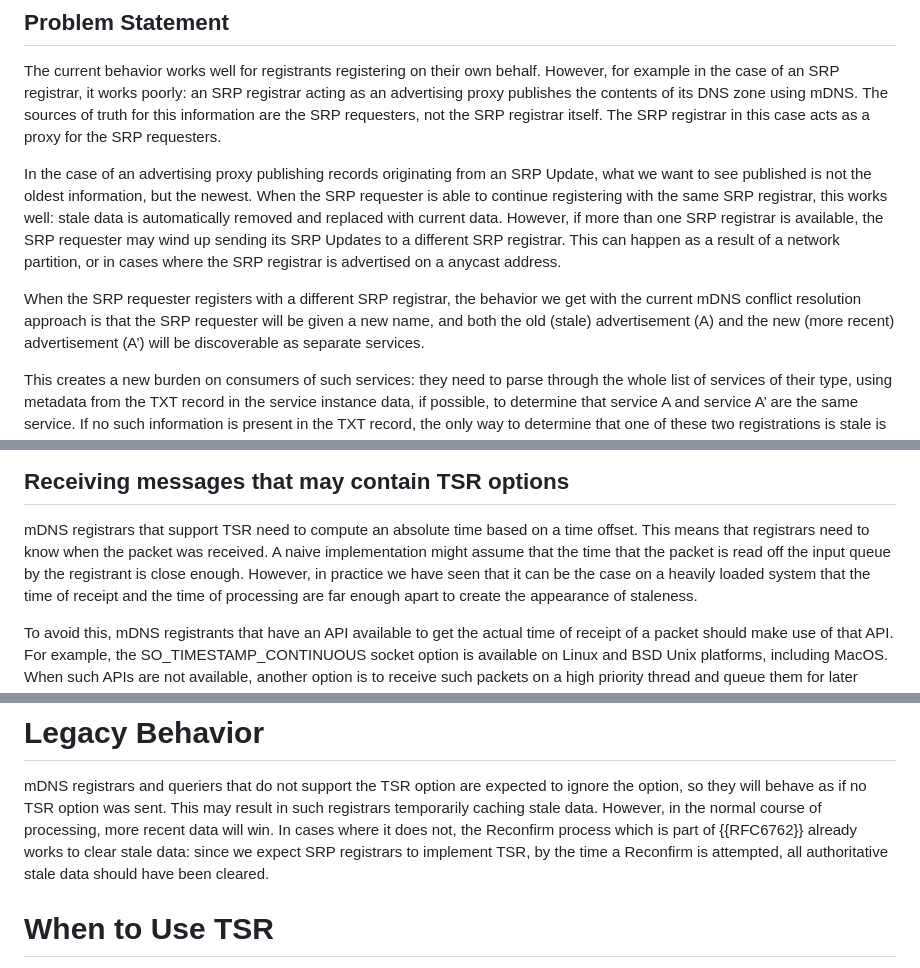
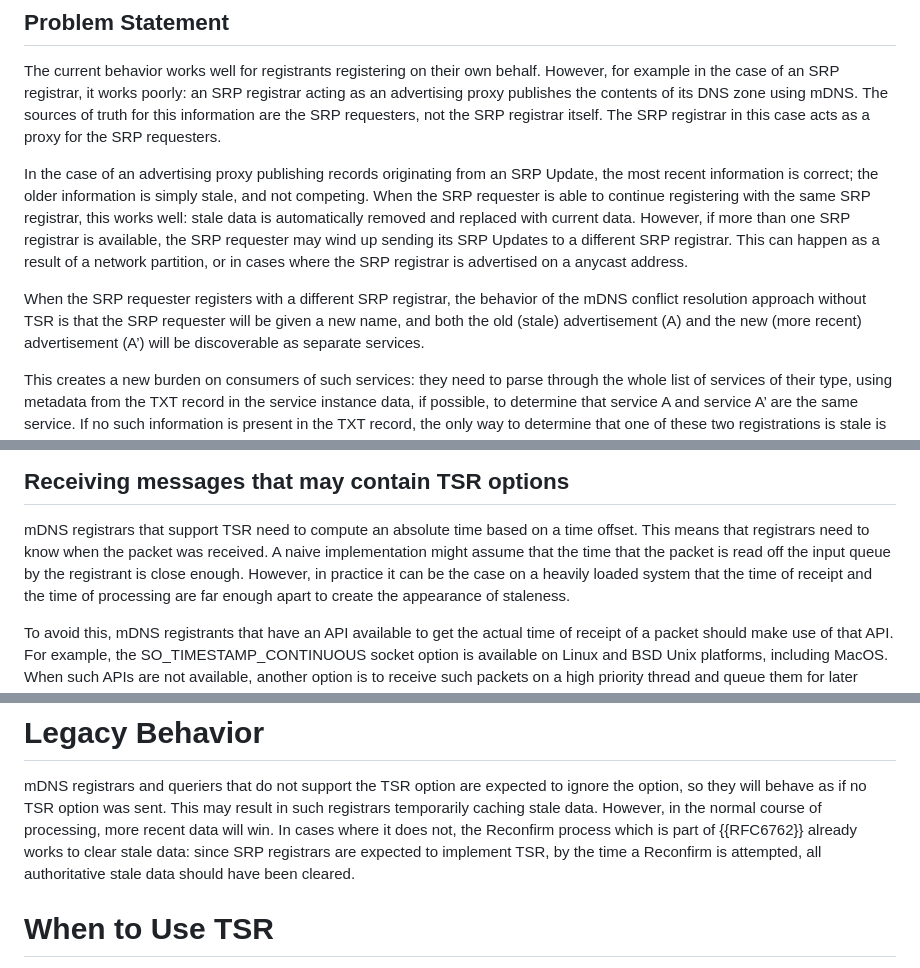
Before and after one commit to dnssd-wg/draft-ietf-dnssd-tsr, a Markdown page: draft-ietf-dnssd-tsr.md, 3 parts joined by grey strips. GitHub-like rendering.

Commit message:
get rid of uses of 'we' as requested by Esko (there were several)

```diff
--- a/draft-ietf-dnssd-tsr.md
+++ b/draft-ietf-dnssd-tsr.md
@@ -118,15 +118,15 @@ an SRP registrar, it works poorly: an SRP registrar acting as an advertising pro
 DNS zone using mDNS. The sources of truth for this information are the SRP requesters,
 not the SRP registrar itself. The SRP registrar in this case acts as a proxy for the SRP requesters.
 
-In the case of an advertising proxy publishing records originating from an SRP Update, what we want to see published
-is not the oldest information, but the newest.
+In the case of an advertising proxy publishing records originating from an SRP Update, the most recent information
+is correct; the older information is simply stale, and not competing.
 When the SRP requester is able to continue registering with the same SRP registrar, this works well: stale
 data is automatically removed and replaced with current data. However, if more than one SRP registrar is
 available, the SRP requester may wind up sending its SRP Updates to a different SRP registrar. This can happen as a result of
 a network partition, or in cases where the SRP registrar is advertised on a anycast address.
 
-When the SRP requester registers with a different SRP registrar, the behavior we get with the current mDNS conflict
-resolution approach is that the SRP requester will be given a new name, and both the old (stale) advertisement (A)
+When the SRP requester registers with a different SRP registrar, the behavior of the mDNS conflict
+resolution approach without TSR is that the SRP requester will be given a new name, and both the old (stale) advertisement (A)
 and the new (more recent) advertisement (A’) will be discoverable as separate services.
 
 This creates a new burden on consumers of such services: they need to parse through the whole list of services of
@@ -302,7 +302,7 @@ described in {{tsrrr}}.
 
 mDNS registrars that support TSR need to compute an absolute time based on a time offset. This means that registrars need
 to know when the packet was received. A naive implementation might assume that the time that the packet is read off the
-input queue by the registrant is close enough. However, in practice we have seen that it can be the case on a heavily
+input queue by the registrant is close enough. However, in practice it can be the case on a heavily
 loaded system that the time of receipt and the time of processing are far enough apart to create the appearance of
 staleness.
 
@@ -468,7 +468,7 @@ This maximum time interval is normatively defined in {{tsrrr}}.
 mDNS registrars and queriers that do not support the TSR option are expected to ignore the option, so they will behave
 as if no TSR option was sent. This may result in such registrars temporarily caching stale data. However, in the
 normal course of processing, more recent data will win. In cases where it does not, the Reconfirm process which
-is part of {{RFC6762}} already works to clear stale data: since we expect SRP registrars to implement
+is part of {{RFC6762}} already works to clear stale data: since SRP registrars are expected to implement
 TSR, by the time a Reconfirm is attempted, all authoritative stale data should have been cleared.
 
 
```
